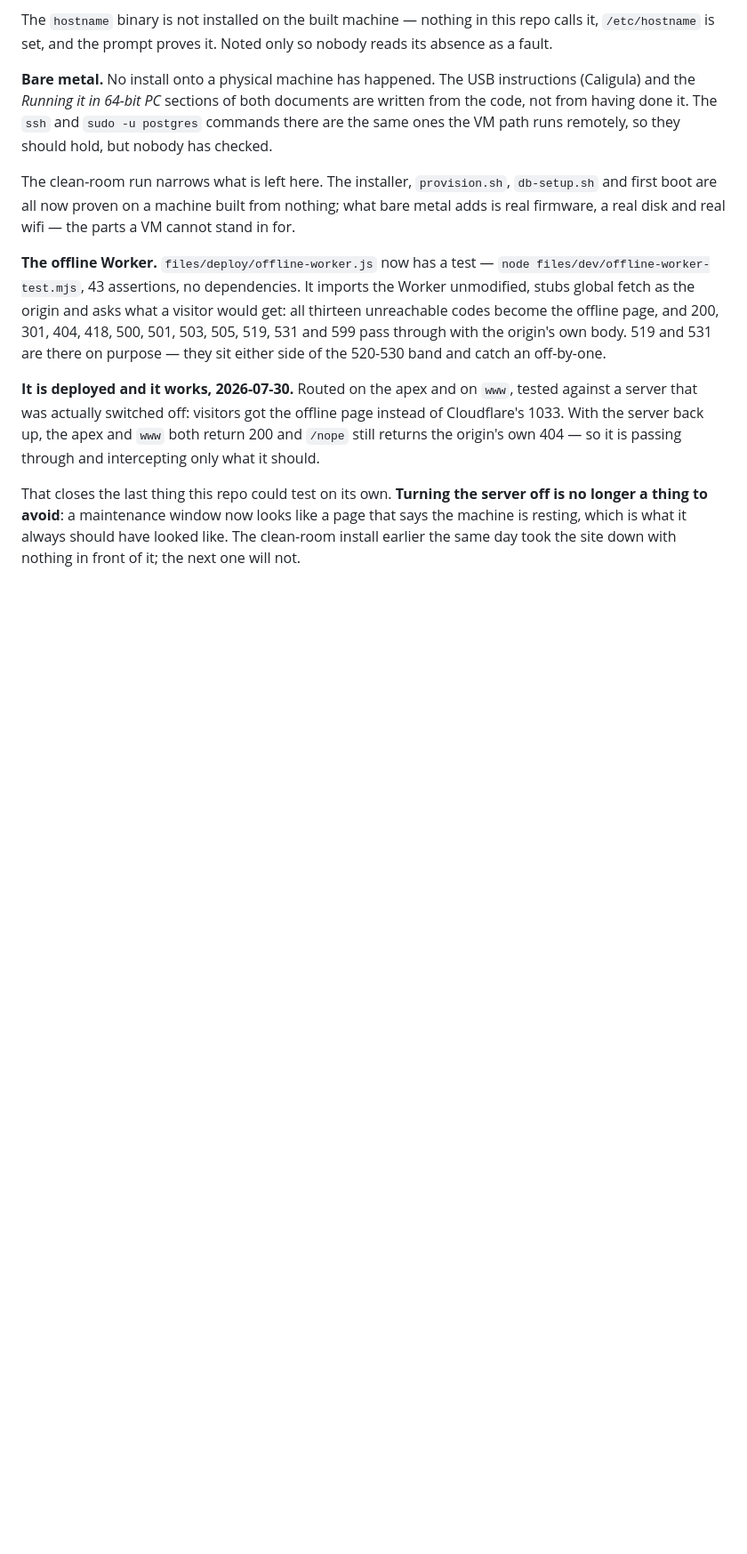
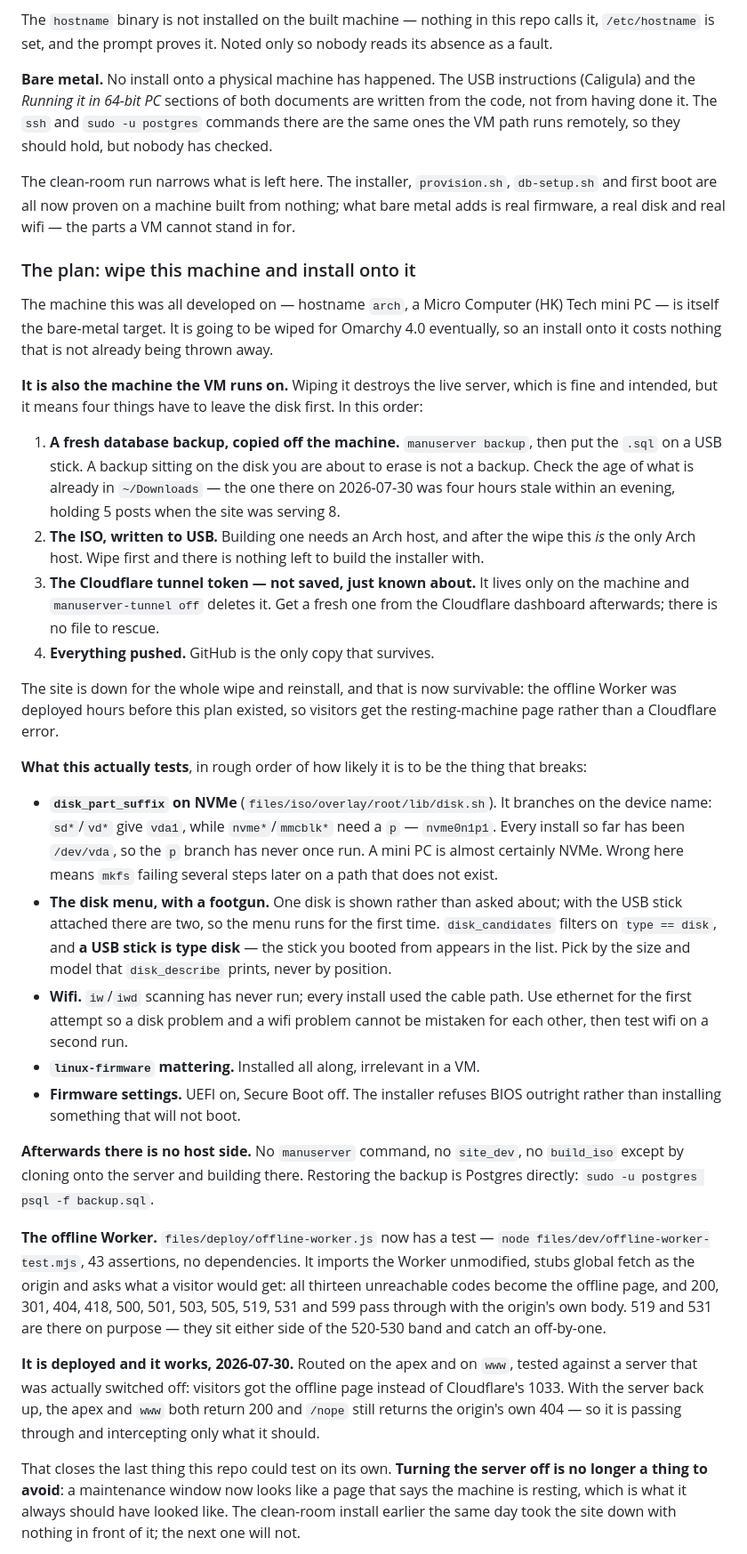
Before and after one commit to manujarvinen/manuserver, a Markdown page: TODO.md, the part around the change. Shown at 89% size. Rendered like a GitHub page; blank space fills up the shorter version.

```diff
--- a/TODO.md
+++ b/TODO.md
@@ -110,6 +110,58 @@ The clean-room run narrows what is left here. The installer, `provision.sh`,
 nothing; what bare metal adds is real firmware, a real disk and real wifi —
 the parts a VM cannot stand in for.
 
+### The plan: wipe this machine and install onto it
+
+The machine this was all developed on — hostname `arch`, a Micro Computer (HK)
+Tech mini PC — is itself the bare-metal target. It is going to be wiped for
+Omarchy 4.0 eventually, so an install onto it costs nothing that is not already
+being thrown away.
+
+**It is also the machine the VM runs on.** Wiping it destroys the live server,
+which is fine and intended, but it means four things have to leave the disk
+first. In this order:
+
+1. **A fresh database backup, copied off the machine.** `manuserver backup`,
+   then put the `.sql` on a USB stick. A backup sitting on the disk you are
+   about to erase is not a backup. Check the age of what is already in
+   `~/Downloads` — the one there on 2026-07-30 was four hours stale within an
+   evening, holding 5 posts when the site was serving 8.
+2. **The ISO, written to USB.** Building one needs an Arch host, and after the
+   wipe this *is* the only Arch host. Wipe first and there is nothing left to
+   build the installer with.
+3. **The Cloudflare tunnel token — not saved, just known about.** It lives only
+   on the machine and `manuserver-tunnel off` deletes it. Get a fresh one from
+   the Cloudflare dashboard afterwards; there is no file to rescue.
+4. **Everything pushed.** GitHub is the only copy that survives.
+
+The site is down for the whole wipe and reinstall, and that is now survivable:
+the offline Worker was deployed hours before this plan existed, so visitors get
+the resting-machine page rather than a Cloudflare error.
+
+**What this actually tests**, in rough order of how likely it is to be the
+thing that breaks:
+
+- **`disk_part_suffix` on NVMe** (`files/iso/overlay/root/lib/disk.sh`). It
+  branches on the device name: `sd*`/`vd*` give `vda1`, while `nvme*`/`mmcblk*`
+  need a `p` — `nvme0n1p1`. Every install so far has been `/dev/vda`, so the
+  `p` branch has never once run. A mini PC is almost certainly NVMe. Wrong here
+  means `mkfs` failing several steps later on a path that does not exist.
+- **The disk menu, with a footgun.** One disk is shown rather than asked about;
+  with the USB stick attached there are two, so the menu runs for the first
+  time. `disk_candidates` filters on `type == disk`, and **a USB stick is type
+  disk** — the stick you booted from appears in the list. Pick by the size and
+  model that `disk_describe` prints, never by position.
+- **Wifi.** `iw`/`iwd` scanning has never run; every install used the cable
+  path. Use ethernet for the first attempt so a disk problem and a wifi problem
+  cannot be mistaken for each other, then test wifi on a second run.
+- **`linux-firmware` mattering.** Installed all along, irrelevant in a VM.
+- **Firmware settings.** UEFI on, Secure Boot off. The installer refuses BIOS
+  outright rather than installing something that will not boot.
+
+**Afterwards there is no host side.** No `manuserver` command, no `site_dev`,
+no `build_iso` except by cloning onto the server and building there. Restoring
+the backup is Postgres directly: `sudo -u postgres psql -f backup.sql`.
+
 **The offline Worker.** `files/deploy/offline-worker.js` now has a test —
 `node files/dev/offline-worker-test.mjs`, 43 assertions, no dependencies. It
 imports the Worker unmodified, stubs global fetch as the origin and asks what a
```
Also changed, not shown: CLAUDE.md (+37 -0 lines), INSTALL.md (+13 -0 lines).
